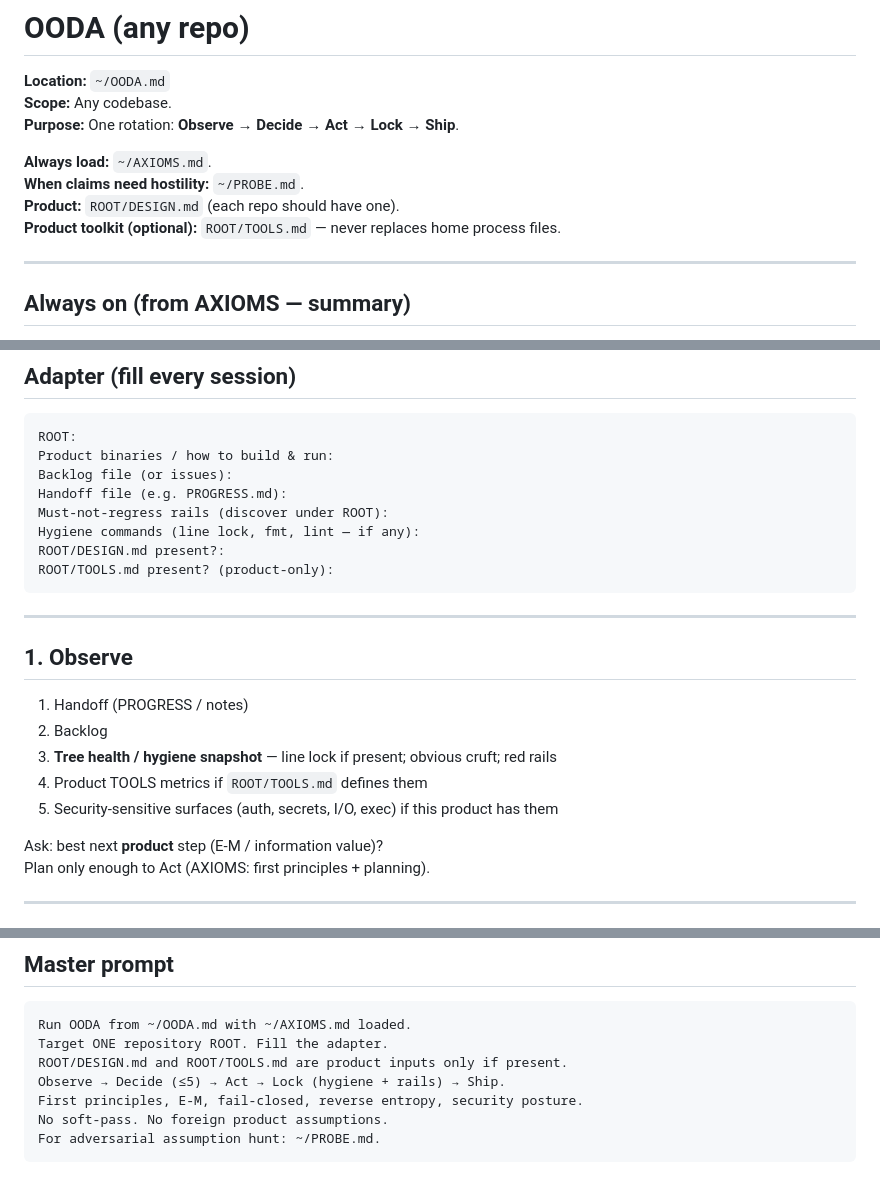
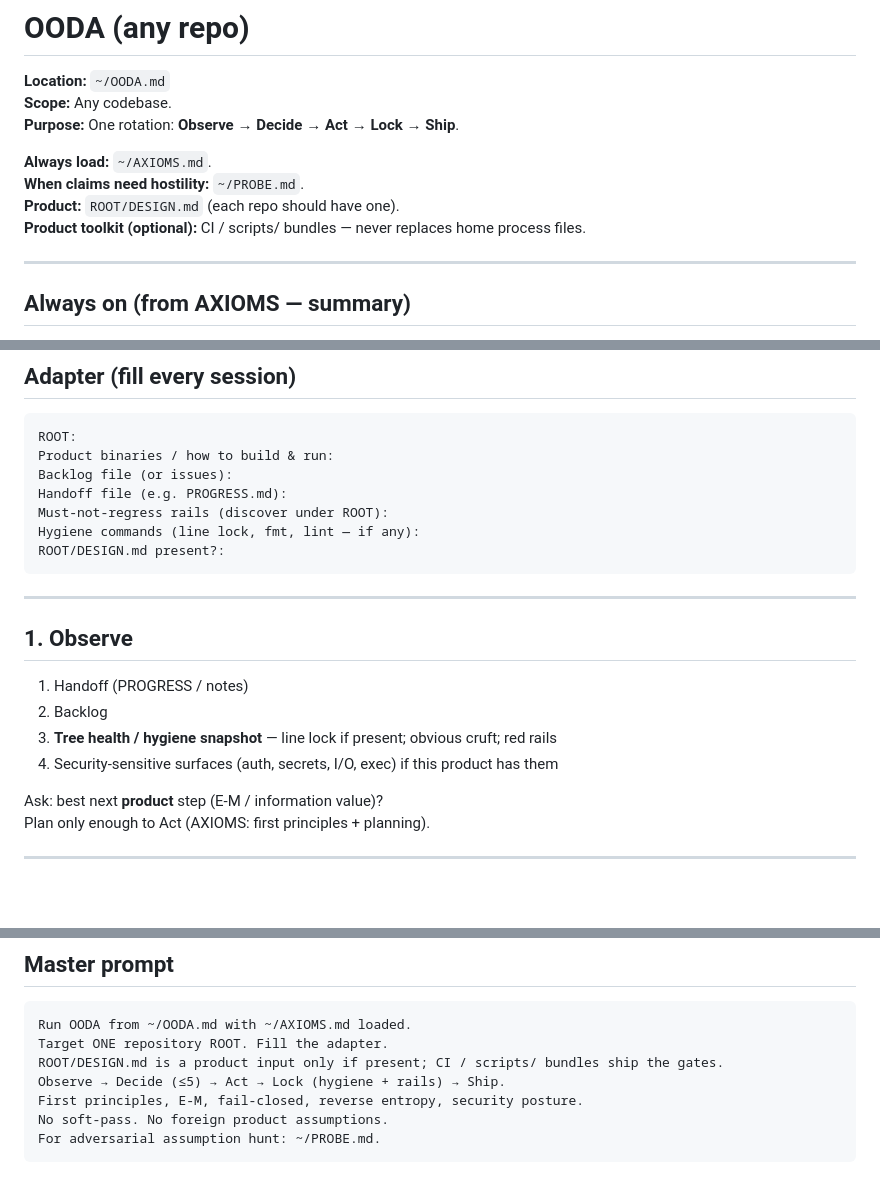
Before and after one commit to idlescreen/idlescreen.github.io, a Markdown page: OODA.md, 3 parts joined by grey strips. GitHub-like rendering; blank space fills up the shorter version.

````diff
--- a/OODA.md
+++ b/OODA.md
@@ -7,7 +7,7 @@
 **Always load:** `~/AXIOMS.md`.
 **When claims need hostility:** `~/PROBE.md`.
 **Product:** `ROOT/DESIGN.md` (each repo should have one).
-**Product toolkit (optional):** `ROOT/TOOLS.md` — never replaces home process files.
+**Product toolkit (optional):** CI / scripts/ bundles — never replaces home process files.
 
 ---
 
@@ -32,7 +32,6 @@ Handoff file (e.g. PROGRESS.md):
 Must-not-regress rails (discover under ROOT):
 Hygiene commands (line lock, fmt, lint — if any):
 ROOT/DESIGN.md present?:
-ROOT/TOOLS.md present? (product-only):
 ```
 
 ---
@@ -42,8 +41,7 @@ ROOT/TOOLS.md present? (product-only):
 1. Handoff (PROGRESS / notes)
 2. Backlog
 3. **Tree health / hygiene snapshot** — line lock if present; obvious cruft; red rails
-4. Product TOOLS metrics if `ROOT/TOOLS.md` defines them
-5. Security-sensitive surfaces (auth, secrets, I/O, exec) if this product has them
+4. Security-sensitive surfaces (auth, secrets, I/O, exec) if this product has them
 
 Ask: best next **product** step (E-M / information value)?
 Plan only enough to Act (AXIOMS: first principles + planning).
@@ -114,7 +112,7 @@ PROBE does **not** replace Lock hygiene; it **adds** hostility.
 ```text
 Run OODA from ~/OODA.md with ~/AXIOMS.md loaded.
 Target ONE repository ROOT. Fill the adapter.
-ROOT/DESIGN.md and ROOT/TOOLS.md are product inputs only if present.
+ROOT/DESIGN.md is a product input only if present; CI / scripts/ bundles ship the gates.
 Observe → Decide (≤5) → Act → Lock (hygiene + rails) → Ship.
 First principles, E-M, fail-closed, reverse entropy, security posture.
 No soft-pass. No foreign product assumptions.
````
Also changed, not shown: AXIOMS.md (+3 -4 lines), PROBE.md (+3 -6 lines).
